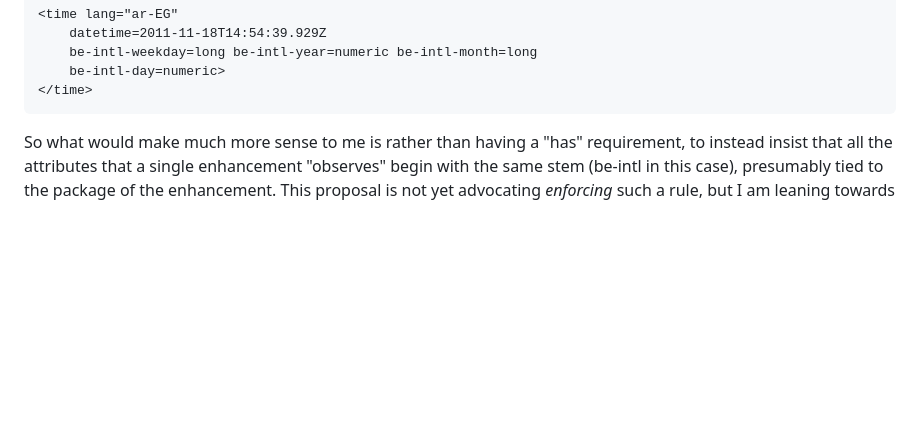
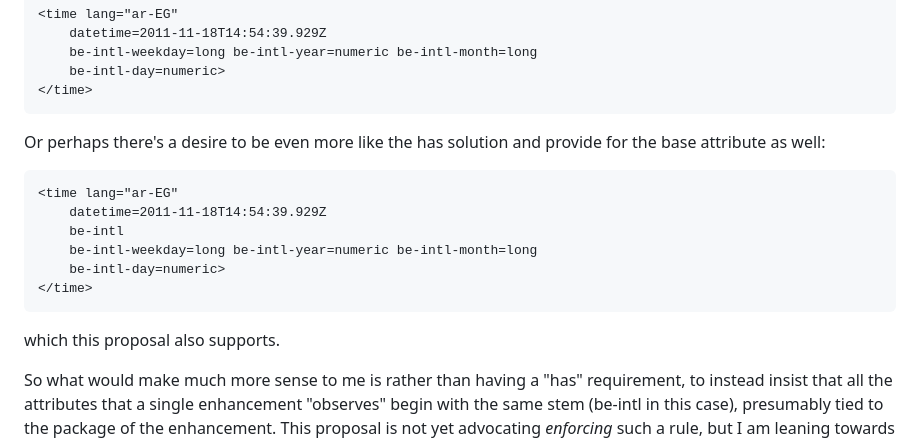
Before and after one commit to bahrus/be-decorated, a Markdown page: Proposal.md, the part around the change. Drawn GitHub-style; folded sections open; blank space fills up the shorter version.

Commit message:
Merge branch 'baseline' of https://github.com/bahrus/be-decorated into baseline

````diff
--- a/Proposal.md
+++ b/Proposal.md
@@ -126,6 +126,19 @@ However, I think by supporting multiple attributes, requiring that they have das
     be-intl-day=numeric>
 </time>
 ```
+
+Or perhaps there's a desire to be even more like the has solution and provide for the base attribute as well:
+
+```html
+<time lang="ar-EG"
+    datetime=2011-11-18T14:54:39.929Z
+    be-intl
+    be-intl-weekday=long be-intl-year=numeric be-intl-month=long
+    be-intl-day=numeric>
+</time>
+```
+
+which this proposal also supports.
 
 So what would make much more sense to me is rather than having a "has" requirement, to instead insist that all the attributes that a single enhancement "observes" begin with the same stem (be-intl in this case), presumably tied to the package of the enhancement.  This proposal is not yet advocating *enforcing* such a rule, but I am leaning towards such a rule, and am much more in favor of that kind of restriction, vs, extra (seemingly unneeded) complexity that a "has" attribute requirement would introduce, that flies in the face of industry practice over several decades.
 
````
